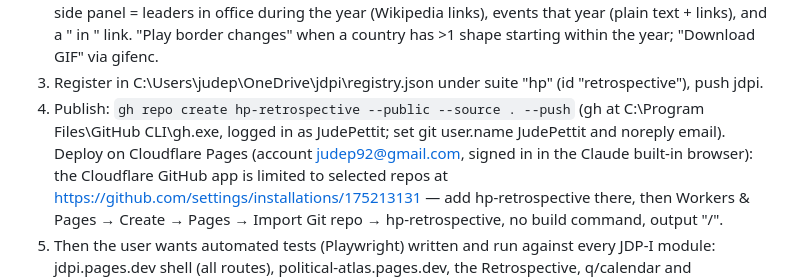
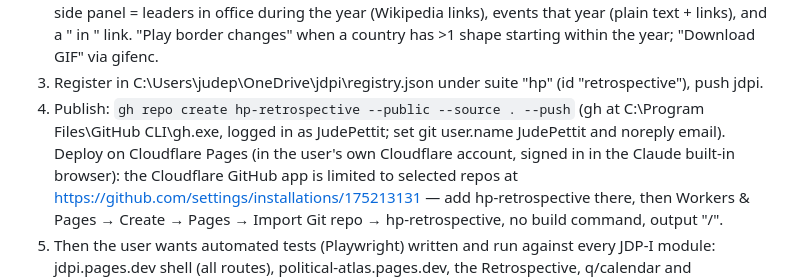
Before and after one commit to JudePettit/hp-retrospective, a Markdown page: HANDOFF.md, the part around the change. Rendered like a GitHub page.

Commit message:
HANDOFF.md: the account holder's email address removed
Jude's decision of 12 November 2026: no personal detail in a tracked file.
The line now reads "in the user's own Cloudflare account", as the rest of
the document says "the user". Earlier commits still hold the address:
history is not rewritten, by his instruction.

Co-Authored-By: Claude Fable 5.2 <noreply@anthropic.com>

```diff
--- a/HANDOFF.md
+++ b/HANDOFF.md
@@ -89,7 +89,7 @@ events, for each year. (If 100 years proves too hard, start with a decade — bu
 3. Register in C:\Users\judep\OneDrive\jdpi\registry.json under suite "hp" (id "retrospective"), push jdpi.
 4. Publish: `gh repo create hp-retrospective --public --source . --push` (gh at C:\Program Files\GitHub CLI\gh.exe,
    logged in as JudePettit; set git user.name JudePettit and noreply email). Deploy on Cloudflare Pages
-   (account judep92@gmail.com, signed in in the Claude built-in browser): the Cloudflare GitHub app is limited to
+   (in the user's own Cloudflare account, signed in in the Claude built-in browser): the Cloudflare GitHub app is limited to
    selected repos at https://github.com/settings/installations/175213131 — add hp-retrospective there, then
    Workers & Pages → Create → Pages → Import Git repo → hp-retrospective, no build command, output "/".
 5. Then the user wants automated tests (Playwright) written and run against every JDP-I module:
```
